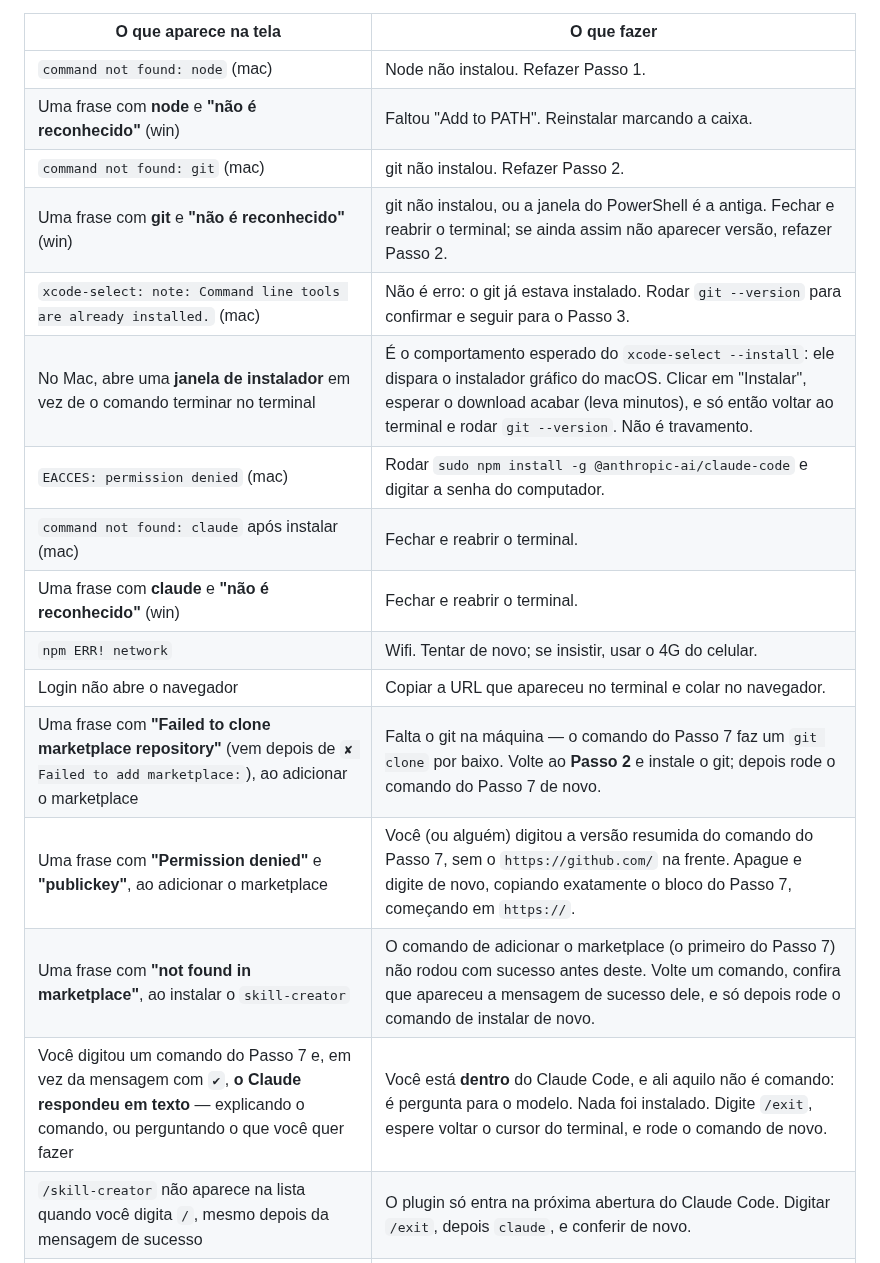
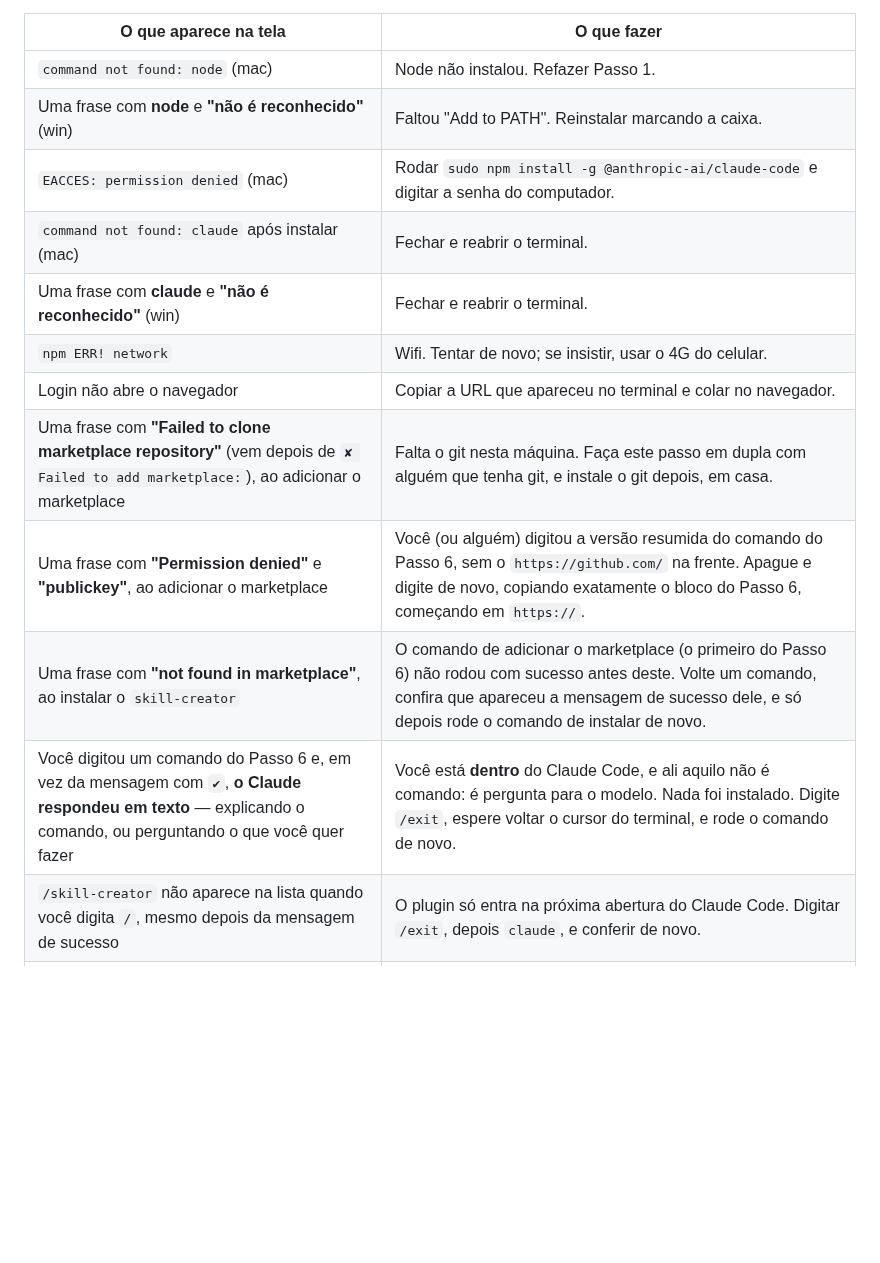
Before and after one commit to lucianfialho/talks-2026, a Markdown page: 05-imersao-cro/instalacao.md, the part around one of its changes. Drawn GitHub-style; blank space fills up the shorter version.

```diff
--- a/05-imersao-cro/instalacao.md
+++ b/05-imersao-cro/instalacao.md
@@ -316,19 +265,15 @@ nas versões mais comuns.
 |---|---|
 | `command not found: node` (mac) | Node não instalou. Refazer Passo 1. |
 | Uma frase com **node** e **"não é reconhecido"** (win) | Faltou "Add to PATH". Reinstalar marcando a caixa. |
-| `command not found: git` (mac) | git não instalou. Refazer Passo 2. |
-| Uma frase com **git** e **"não é reconhecido"** (win) | git não instalou, ou a janela do PowerShell é a antiga. Fechar e reabrir o terminal; se ainda assim não aparecer versão, refazer Passo 2. |
-| `xcode-select: note: Command line tools are already installed.` (mac) | Não é erro: o git já estava instalado. Rodar `git --version` para confirmar e seguir para o Passo 3. |
-| No Mac, abre uma **janela de instalador** em vez de o comando terminar no terminal | É o comportamento esperado do `xcode-select --install`: ele dispara o instalador gráfico do macOS. Clicar em "Instalar", esperar o download acabar (leva minutos), e só então voltar ao terminal e rodar `git --version`. Não é travamento. |
 | `EACCES: permission denied` (mac) | Rodar `sudo npm install -g @anthropic-ai/claude-code` e digitar a senha do computador. |
 | `command not found: claude` após instalar (mac) | Fechar e reabrir o terminal. |
 | Uma frase com **claude** e **"não é reconhecido"** (win) | Fechar e reabrir o terminal. |
 | `npm ERR! network` | Wifi. Tentar de novo; se insistir, usar o 4G do celular. |
 | Login não abre o navegador | Copiar a URL que apareceu no terminal e colar no navegador. |
-| Uma frase com **"Failed to clone marketplace repository"** (vem depois de `✘ Failed to add marketplace:`), ao adicionar o marketplace | Falta o git na máquina — o comando do Passo 7 faz um `git clone` por baixo. Volte ao **Passo 2** e instale o git; depois rode o comando do Passo 7 de novo. |
-| Uma frase com **"Permission denied"** e **"publickey"**, ao adicionar o marketplace | Você (ou alguém) digitou a versão resumida do comando do Passo 7, sem o `https://github.com/` na frente. Apague e digite de novo, copiando exatamente o bloco do Passo 7, começando em `https://`. |
-| Uma frase com **"not found in marketplace"**, ao instalar o `skill-creator` | O comando de adicionar o marketplace (o primeiro do Passo 7) não rodou com sucesso antes deste. Volte um comando, confira que apareceu a mensagem de sucesso dele, e só depois rode o comando de instalar de novo. |
-| Você digitou um comando do Passo 7 e, em vez da mensagem com `✔`, **o Claude respondeu em texto** — explicando o comando, ou perguntando o que você quer fazer | Você está **dentro** do Claude Code, e ali aquilo não é comando: é pergunta para o modelo. Nada foi instalado. Digite `/exit`, espere voltar o cursor do terminal, e rode o comando de novo. |
+| Uma frase com **"Failed to clone marketplace repository"** (vem depois de `✘ Failed to add marketplace:`), ao adicionar o marketplace | Falta o git nesta máquina. Faça este passo em dupla com alguém que tenha git, e instale o git depois, em casa. |
+| Uma frase com **"Permission denied"** e **"publickey"**, ao adicionar o marketplace | Você (ou alguém) digitou a versão resumida do comando do Passo 6, sem o `https://github.com/` na frente. Apague e digite de novo, copiando exatamente o bloco do Passo 6, começando em `https://`. |
+| Uma frase com **"not found in marketplace"**, ao instalar o `skill-creator` | O comando de adicionar o marketplace (o primeiro do Passo 6) não rodou com sucesso antes deste. Volte um comando, confira que apareceu a mensagem de sucesso dele, e só depois rode o comando de instalar de novo. |
+| Você digitou um comando do Passo 6 e, em vez da mensagem com `✔`, **o Claude respondeu em texto** — explicando o comando, ou perguntando o que você quer fazer | Você está **dentro** do Claude Code, e ali aquilo não é comando: é pergunta para o modelo. Nada foi instalado. Digite `/exit`, espere voltar o cursor do terminal, e rode o comando de novo. |
 | `/skill-creator` não aparece na lista quando você digita `/`, mesmo depois da mensagem de sucesso | O plugin só entra na próxima abertura do Claude Code. Digitar `/exit`, depois `claude`, e conferir de novo. |
 | Nenhuma linha acima bate com o que você está vendo | Não insista sozinho. Chame o facilitador e mostre a tela. |
 
```
Also changed, not shown: other parts of 05-imersao-cro/instalacao.md (+15 -66 lines), 05-imersao-cro/handout.md (+23 -22 lines), 05-imersao-cro/script.md (+54 -57 lines).
